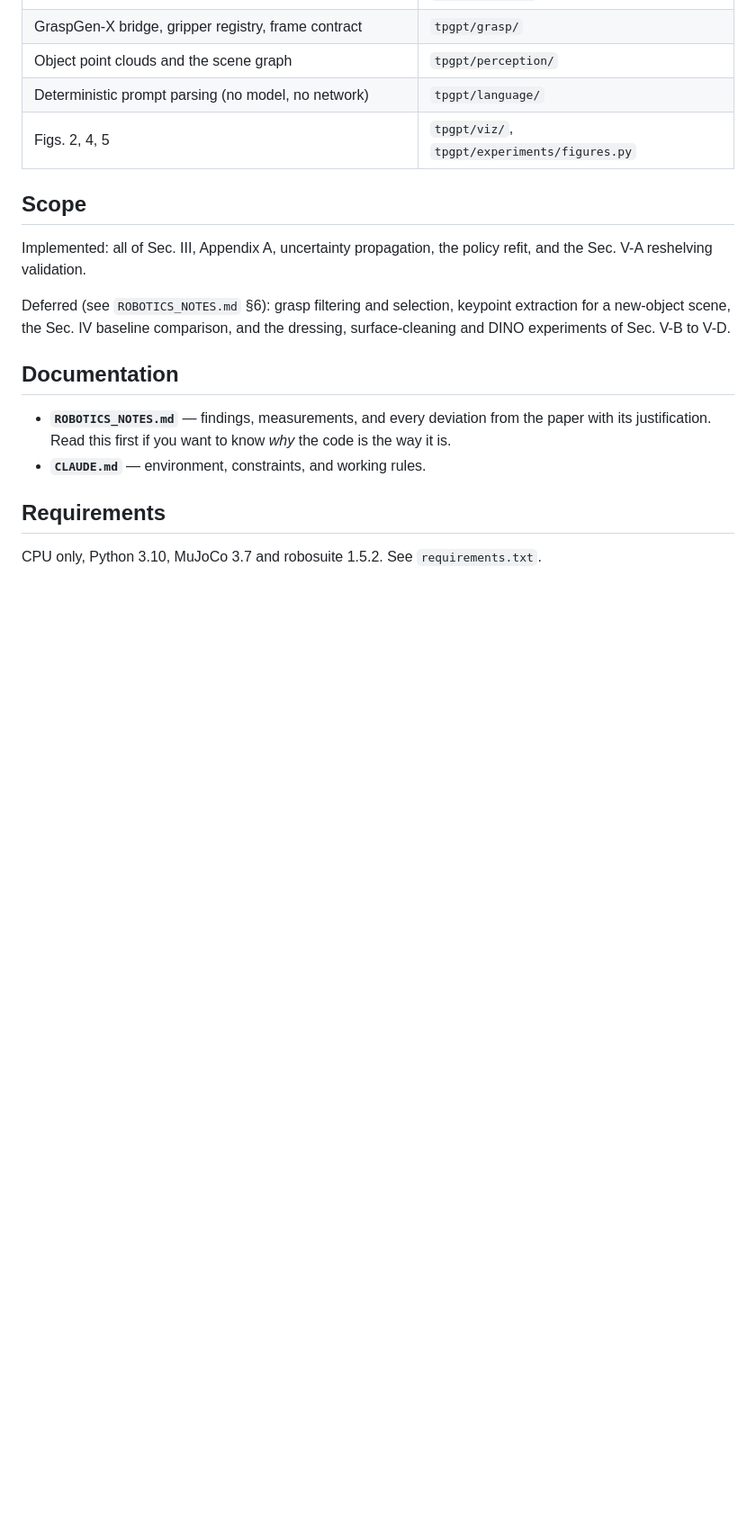
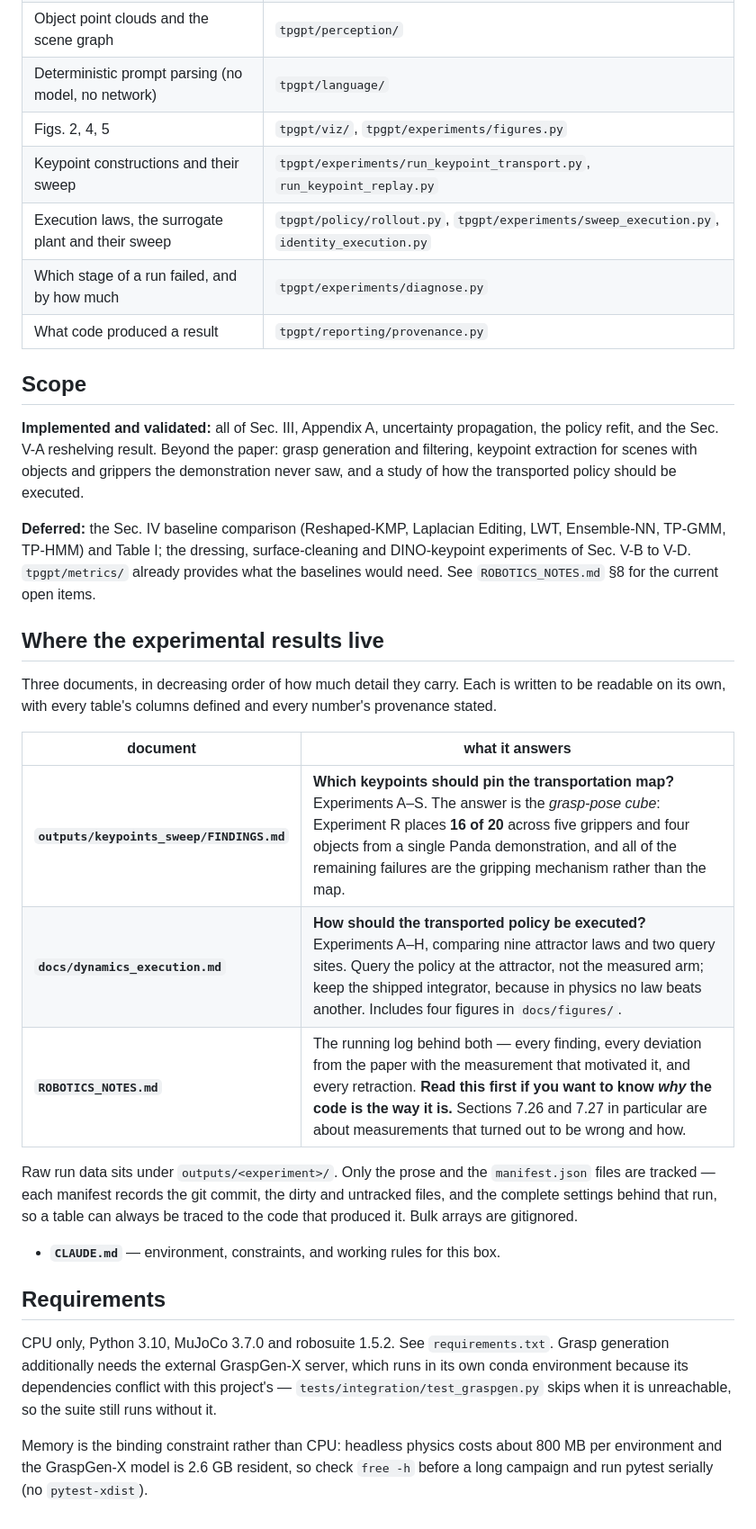
Before and after one commit to 1shit4/TPGPT_multi_obj_and_embodiment, a Markdown page: README.md, the part around one of its changes. Shown at 90% size. GitHub-like rendering; blank space fills up the shorter version.

Commit message:
README: portability warning, and where the experimental results live
Three changes for a repository about to leave this machine.

A warning up front that it is wired to one box and will not run elsewhere
unchanged, with the four hardcoded things named in a table -- the interpreter,
the sibling GraspGen-X checkout, the patched robosuite, and MUJOCO_GL=egl
because osmesa cannot bind here -- and what to do instead.

A section naming where the results are: FINDINGS.md for which keypoints should
pin the map, docs/dynamics_execution.md for how the transported policy should be
executed, ROBOTICS_NOTES.md for the log behind both. Plus a note that only the
prose and the manifests are tracked under outputs/, and that each manifest
records the commit and settings behind its run.

And the scope section was stale: it still listed grasp filtering, selection and
new-object keypoint extraction as deferred when all three now have measured
results. Test counts and timings updated to 592 unit tests in ~25 s and ~6 min
for the full suite.

Every repository path the README cites is checked to exist.

Co-Authored-By: Claude Opus 5 <noreply@anthropic.com>

```diff
--- a/README.md
+++ b/README.md
@@ -69,23 +93,52 @@ $PY -m tpgpt.experiments.run_grasp_scene \
 | Object point clouds and the scene graph | `tpgpt/perception/` |
 | Deterministic prompt parsing (no model, no network) | `tpgpt/language/` |
 | Figs. 2, 4, 5 | `tpgpt/viz/`, `tpgpt/experiments/figures.py` |
+| Keypoint constructions and their sweep | `tpgpt/experiments/run_keypoint_transport.py`, `run_keypoint_replay.py` |
+| Execution laws, the surrogate plant and their sweep | `tpgpt/policy/rollout.py`, `tpgpt/experiments/sweep_execution.py`, `identity_execution.py` |
+| Which stage of a run failed, and by how much | `tpgpt/experiments/diagnose.py` |
+| What code produced a result | `tpgpt/reporting/provenance.py` |
 
 ## Scope
 
-Implemented: all of Sec. III, Appendix A, uncertainty propagation, the policy
-refit, and the Sec. V-A reshelving validation.
+**Implemented and validated:** all of Sec. III, Appendix A, uncertainty
+propagation, the policy refit, and the Sec. V-A reshelving result. Beyond the
+paper: grasp generation and filtering, keypoint extraction for scenes with
+objects and grippers the demonstration never saw, and a study of how the
+transported policy should be executed.
 
-Deferred (see `ROBOTICS_NOTES.md` §6): grasp filtering and selection, keypoint
-extraction for a new-object scene, the Sec. IV baseline comparison, and the
-dressing, surface-cleaning and DINO experiments of Sec. V-B to V-D.
+**Deferred:** the Sec. IV baseline comparison (Reshaped-KMP, Laplacian Editing,
+LWT, Ensemble-NN, TP-GMM, TP-HMM) and Table I; the dressing, surface-cleaning and
+DINO-keypoint experiments of Sec. V-B to V-D. `tpgpt/metrics/` already provides
+what the baselines would need. See `ROBOTICS_NOTES.md` §8 for the current open
+items.
 
-## Documentation
+## Where the experimental results live
 
-- **`ROBOTICS_NOTES.md`** — findings, measurements, and every deviation from the
-  paper with its justification. Read this first if you want to know *why* the
-  code is the way it is.
-- **`CLAUDE.md`** — environment, constraints, and working rules.
+Three documents, in decreasing order of how much detail they carry. Each is
+written to be readable on its own, with every table's columns defined and every
+number's provenance stated.
+
+| document | what it answers |
+|---|---|
+| **`outputs/keypoints_sweep/FINDINGS.md`** | **Which keypoints should pin the transportation map?** Experiments A–S. The answer is the *grasp-pose cube*: Experiment R places **16 of 20** across five grippers and four objects from a single Panda demonstration, and all of the remaining failures are the gripping mechanism rather than the map. |
+| **`docs/dynamics_execution.md`** | **How should the transported policy be executed?** Experiments A–H, comparing nine attractor laws and two query sites. Query the policy at the attractor, not the measured arm; keep the shipped integrator, because in physics no law beats another. Includes four figures in `docs/figures/`. |
+| **`ROBOTICS_NOTES.md`** | The running log behind both — every finding, every deviation from the paper with the measurement that motivated it, and every retraction. **Read this first if you want to know *why* the code is the way it is.** Sections 7.26 and 7.27 in particular are about measurements that turned out to be wrong and how. |
+
+Raw run data sits under `outputs/<experiment>/`. Only the prose and the
+`manifest.json` files are tracked — each manifest records the git commit, the
+dirty and untracked files, and the complete settings behind that run, so a table
+can always be traced to the code that produced it. Bulk arrays are gitignored.
+
+- **`CLAUDE.md`** — environment, constraints, and working rules for this box.
 
 ## Requirements
 
-CPU only, Python 3.10, MuJoCo 3.7 and robosuite 1.5.2. See `requirements.txt`.
+CPU only, Python 3.10, MuJoCo 3.7.0 and robosuite 1.5.2. See
+`requirements.txt`. Grasp generation additionally needs the external GraspGen-X
+server, which runs in its own conda environment because its dependencies
+conflict with this project's — `tests/integration/test_graspgen.py` skips when
+it is unreachable, so the suite still runs without it.
+
+Memory is the binding constraint rather than CPU: headless physics costs about
+800 MB per environment and the GraspGen-X model is 2.6 GB resident, so check
+`free -h` before a long campaign and run pytest serially (no `pytest-xdist`).
```
Also changed, not shown: other parts of README.md (+30 -6 lines).
